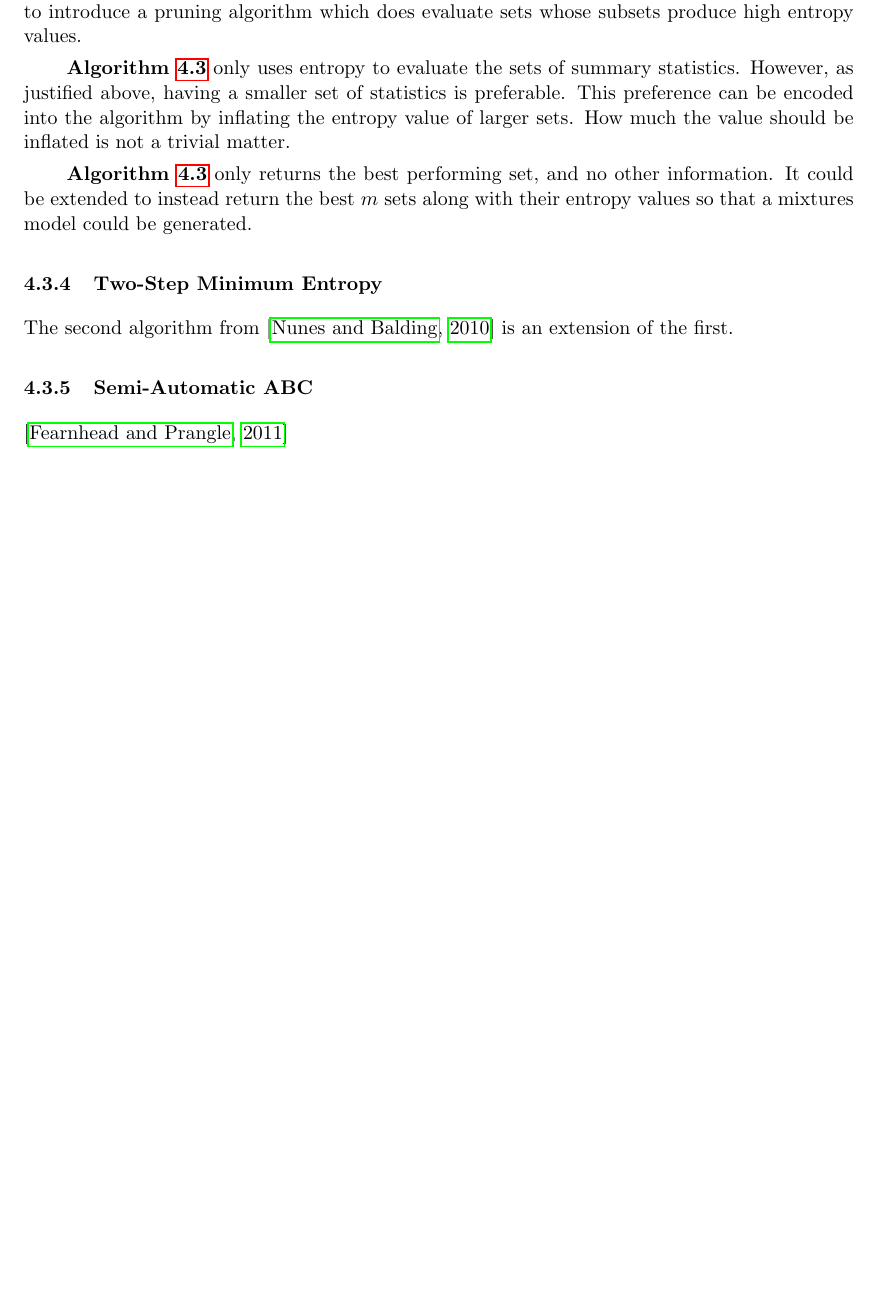
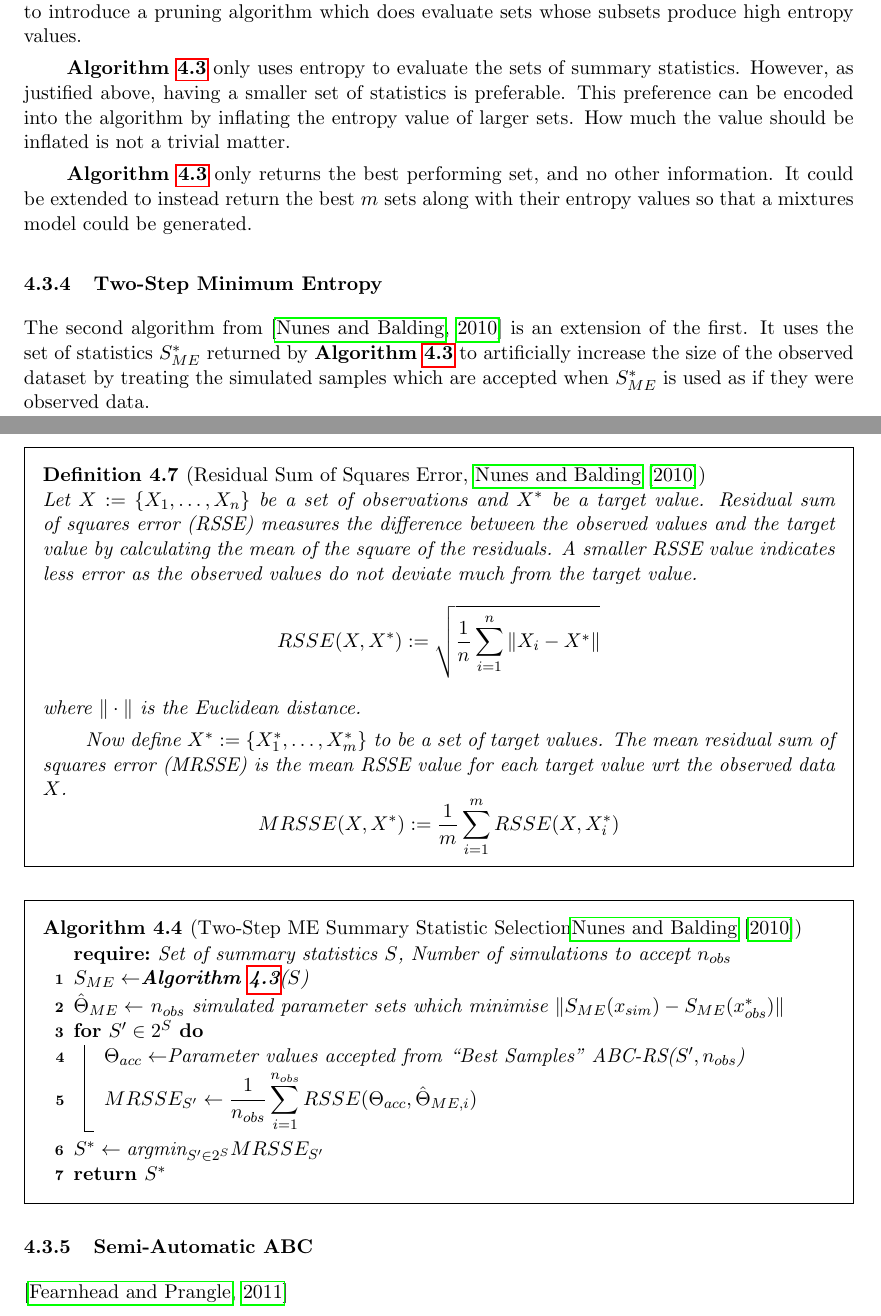
Before and after one commit to dajhutchinson/bayesian-modelling-of-epidemic-events, a LaTeX document (Report/report.tex): part of page 21 of 25 before the commit and two parts of pages 21 and 22 of 25 after it, the two joined at a grey line, cut so that both start at the same text, the shorter picture padded with empty space. Compiled offline with pdfLaTeX.

Commit message:
Two Step ME boxs

```diff
--- a/Report/report.tex
+++ b/Report/report.tex
@@ -629,7 +629,30 @@
 
 \subsubsection{Two-Step Minimum Entropy}\label{sec_two_step_minimum_entropy}
 
-  The second algorithm from \cite[]{on_optimal_selection_of_summary_stats_for_ABC} is an extension of the first.
+  The second algorithm from \cite[]{on_optimal_selection_of_summary_stats_for_ABC} is an extension of the first. It uses the set of statistics $S_{ME}^*$ returned by \textbf{Algorithm \ref{alg_minimum_entropy_summary_statistic_selection}} to artificially increase the size of the observed dataset by treating the simulated samples which are accepted when $S_{ME}^*$ is used as if they were observed data. % TODO something about how this increased size of observations is useful
+
+  \begin{box_definition}[Residual Sum of Squares Error, \cite{on_optimal_selection_of_summary_stats_for_ABC}]
+    Let $X:=\{X_1,\dots,X_n\}$ be a set of observations and $X^*$ be a target value. Residual sum of squares error (RSSE) measures the difference between the observed values and the target value by calculating the mean of the square of the residuals. A smaller RSSE value indicates less error as the observed values do not deviate much from the target value.
+    \[ RSSE(X,X^*):=\sqrt{\frac1n\sum_{i=1}^n\|X_i-X^*\|} \]
+    where $\|\cdot\|$ is the Euclidean distance.
+    \par Now define $X^*:=\{X_1^*,\dots,X_m^*\}$ to be a set of target values. The mean residual sum of squares error (MRSSE) is the mean RSSE value for each target value wrt the observed data $X$.
+    \[ MRSSE(X,X^*):=\frac1m\sum_{i=1}^mRSSE(X,X_i^*) \]
+  \end{box_definition}
+
+  \begin{box_algorithm}[Two-Step ME Summary Statistic Selection\cite{on_optimal_selection_of_summary_stats_for_ABC}]\label{alg_two_step_me}
+    \begin{algorithm}[H]
+      \SetKwInOut{Require}{require}
+      \Require{Set of summary statistics $S$, Number of simulations to accept $n_{obs}$}
+      $S_{ME}\leftarrow$\textbf{Algorithm \ref{alg_minimum_entropy_summary_statistic_selection}}($S$)\\
+      $\hat{\Theta}_{ME}\leftarrow$ $n_{obs}$ simulated parameter sets which minimise $\|S_{ME}(x_{sim})-S_{ME}(x_{obs}^*)\|$\\
+      \For{$S'\in 2^{S}$}{
+        $\Theta_{acc}\leftarrow$Parameter values accepted from ``Best Samples'' ABC-RS($S',n_{obs}$)\\
+        $MRSSE_{S'}\leftarrow\displaystyle\frac1{n_{obs}}\sum_{i=1}^{n_{obs}} RSSE(\Theta_{acc},\hat\Theta_{ME,i})$
+      }
+      $S^*\leftarrow\text{argmin}_{S'\in 2^S}MRSSE_{S'}$\\
+      \Return{$S^*$}
+    \end{algorithm}
+  \end{box_algorithm}
 
 \subsubsection{Semi-Automatic ABC}\label{sec_semi_automatic_abc}
   \cite[]{constructing_summary_statistics_for_approximate_bayesian_computation_semi_automatic_ABC}
```
Also changed, not shown: Report/report.pdf, Report/report.tex (4 more changed lines).
